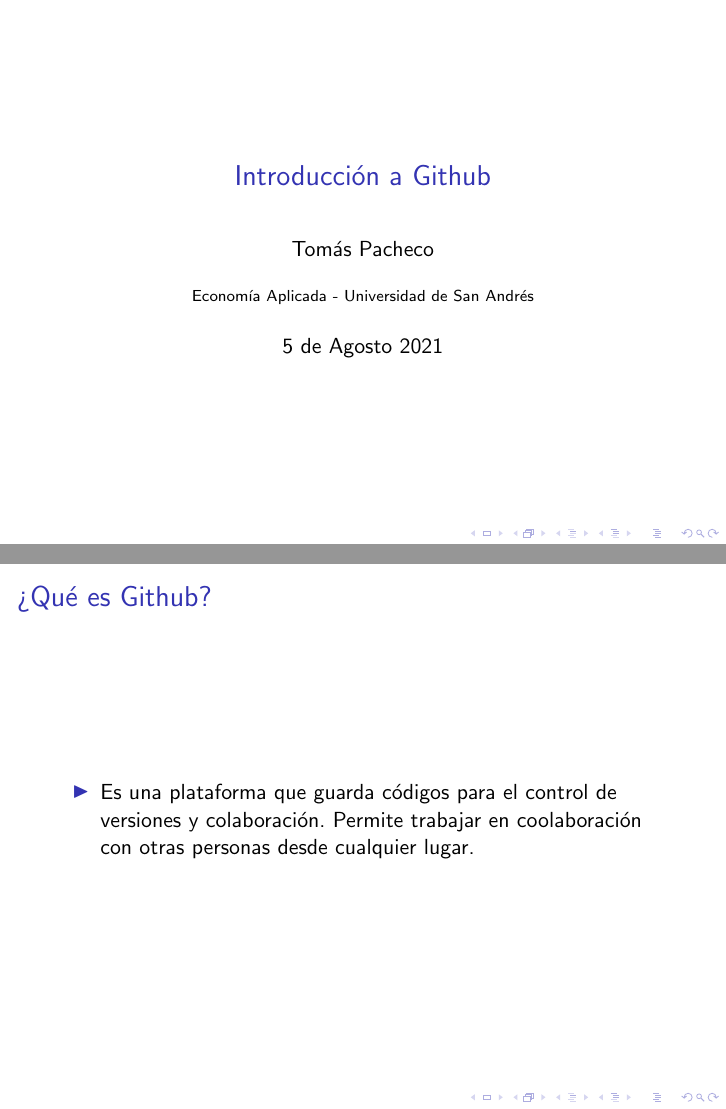
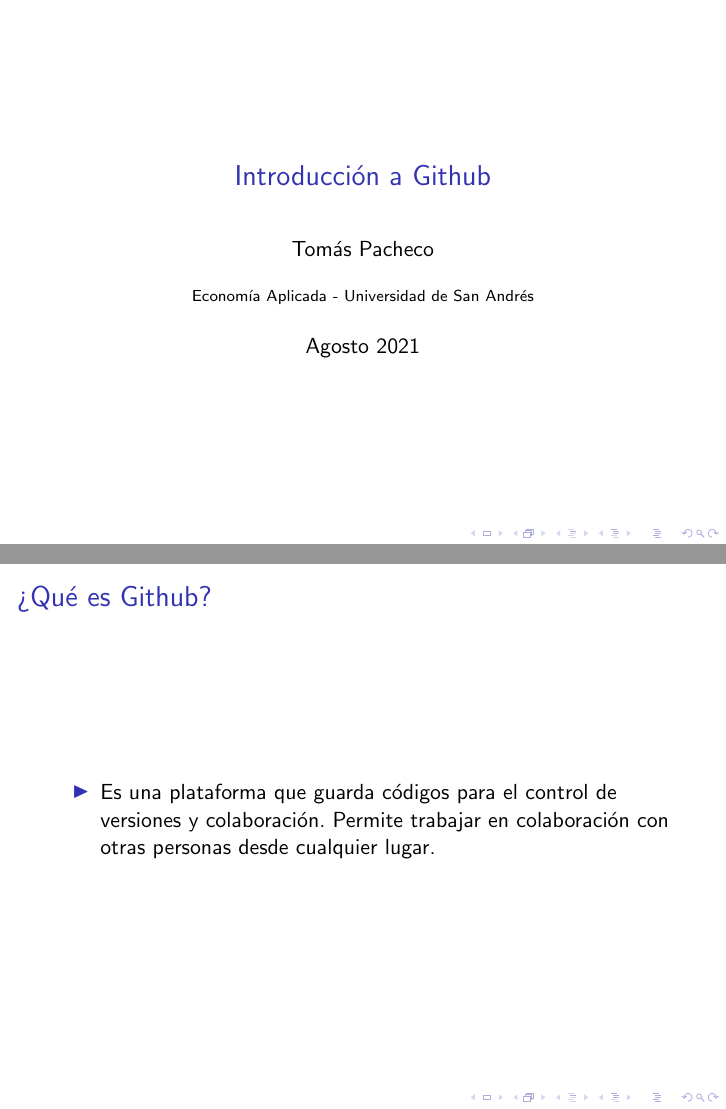
Before and after one commit to appliedeconudesa/SlidesGithub, LaTeX slides (Slides.tex): pages 1 and 2 of 5, joined at a grey line. Compiled offline with pdfLaTeX.

Commit message:
Update Slides.tex
Typos

```diff
--- a/Slides.tex
+++ b/Slides.tex
@@ -10,7 +10,7 @@
 \title{Introducción a Github}
 \author{Tom\'as Pacheco}
 \institute{Econom\'ia Aplicada - Universidad de San Andr\'es}
-\date{5 de Agosto 2021}
+\date{Agosto 2021}
 
 \begin{document}
 
@@ -21,7 +21,7 @@
 \begin{frame}{¿Qué es Github?}
 
 \begin{itemize}
-    \item Es una plataforma que guarda c\'odigos para el control de versiones y colaboraci\'on. Permite trabajar en coolaboraci\'on con otras personas desde cualquier lugar.
+    \item Es una plataforma que guarda c\'odigos para el control de versiones y colaboraci\'on. Permite trabajar en colaboraci\'on con otras personas desde cualquier lugar.
 \end{itemize}
 \end{frame}
 
```
